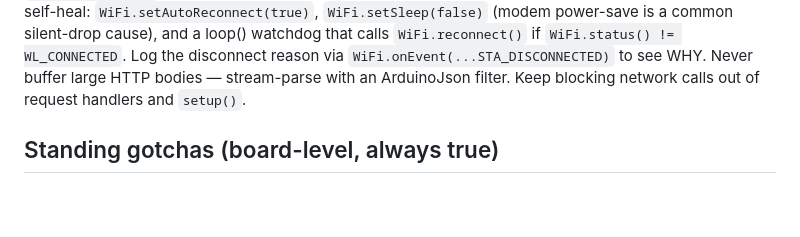
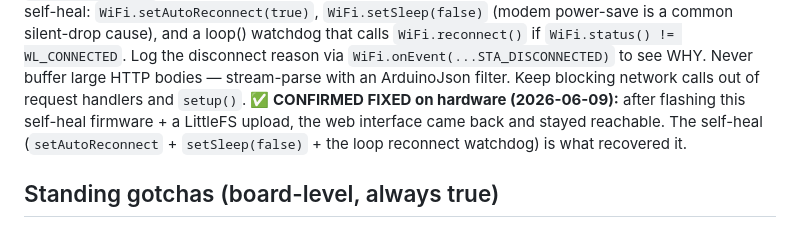
Before and after one commit to srfinch17/claude-expression-studio, a Markdown page: docs/PITFALLS.md, the part around the change. Rendered like a GitHub page; blank space fills up the shorter version.

Commit message:
docs: confirm WiFi self-heal fixed it — web interface back after flash + LittleFS
Co-Authored-By: Claude Opus 4.8 <noreply@anthropic.com>

```diff
--- a/docs/PITFALLS.md
+++ b/docs/PITFALLS.md
@@ -64,6 +64,10 @@ loop() watchdog that calls `WiFi.reconnect()` if `WiFi.status() != WL_CONNECTED`
 Log the disconnect reason via `WiFi.onEvent(...STA_DISCONNECTED)` to see WHY.
 Never buffer large HTTP bodies — stream-parse with an ArduinoJson filter. Keep
 blocking network calls out of request handlers and `setup()`.
+**✅ CONFIRMED FIXED on hardware (2026-06-09):** after flashing this self-heal
+firmware + a LittleFS upload, the web interface came back and stayed reachable.
+The self-heal (`setAutoReconnect` + `setSleep(false)` + the loop reconnect
+watchdog) is what recovered it.
 
 ## Standing gotchas (board-level, always true)
 
```
